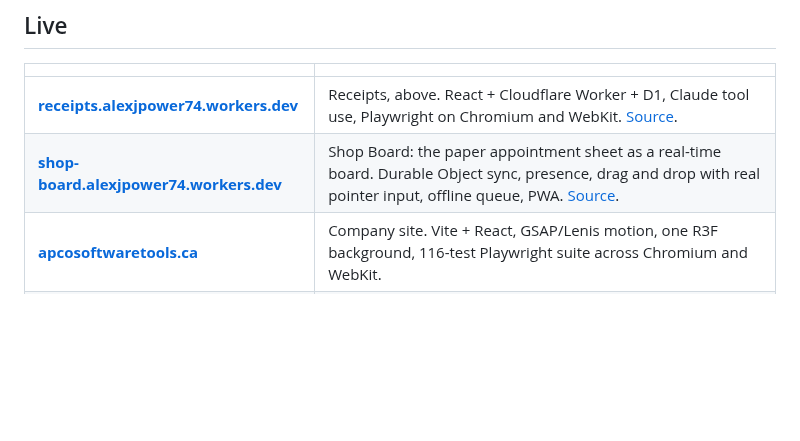
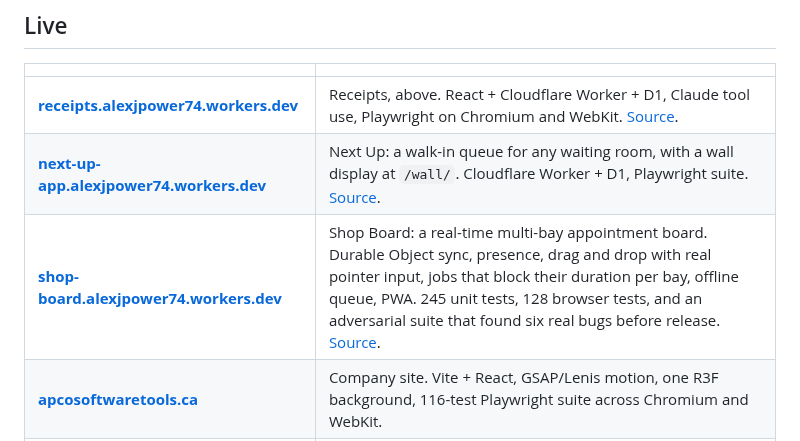
Before and after one commit to alexjpower74-create/alexjpower74-create, a Markdown page: README.md, the part around one of its changes. Rendered like a GitHub page; blank space fills up the shorter version.

Commit message:
Profile: Shop Board bays screenshot, Next Up

```diff
--- a/README.md
+++ b/README.md
@@ -18,7 +18,8 @@ I build and ship production software with AI coding agents as my primary toolset
 | | |
 |---|---|
 | **[receipts.alexjpower74.workers.dev](https://receipts.alexjpower74.workers.dev)** | Receipts, above. React + Cloudflare Worker + D1, Claude tool use, Playwright on Chromium and WebKit. [Source](https://github.com/alexjpower74-create/receipts). |
-| **[shop-board.alexjpower74.workers.dev](https://shop-board.alexjpower74.workers.dev)** | Shop Board: the paper appointment sheet as a real-time board. Durable Object sync, presence, drag and drop with real pointer input, offline queue, PWA. [Source](https://github.com/alexjpower74-create/shop-board). |
+| **[next-up-app.alexjpower74.workers.dev](https://next-up-app.alexjpower74.workers.dev/?p=sample-barber)** | Next Up: a walk-in queue for any waiting room, with a wall display at `/wall/`. Cloudflare Worker + D1, Playwright suite. [Source](https://github.com/alexjpower74-create/next-up). |
+| **[shop-board.alexjpower74.workers.dev](https://shop-board.alexjpower74.workers.dev)** | Shop Board: a real-time multi-bay appointment board. Durable Object sync, presence, drag and drop with real pointer input, jobs that block their duration per bay, offline queue, PWA. 245 unit tests, 128 browser tests, and an adversarial suite that found six real bugs before release. [Source](https://github.com/alexjpower74-create/shop-board). |
 | **[apcosoftwaretools.ca](https://apcosoftwaretools.ca)** | Company site. Vite + React, GSAP/Lenis motion, one R3F background, 116-test Playwright suite across Chromium and WebKit. |
 | **[apco-recycling.pages.dev](https://apco-recycling.pages.dev)** | APCO Recycling: the depot's site as one WebGL world. The page orbits a branded aluminium can and descends a spine of crushed cans, each section docked onto a glass panel in the scene. R3F, GSAP, Lenis, Blender-built geometry, twelve Playwright harnesses driven with real wheel input across Chromium, WebKit and Firefox, a11y-clean, no-WebGL fallback. Built by four Claude Code sessions in worktrees. |
 | **[apco-app.pages.dev](https://apco-app.pages.dev)** | Customer app for a recycling depot, installed as a PWA. Real people, real money flow (e-Transfer requests), Worker-backed email. |
```
Also changed, not shown: other parts of README.md (+3 -1 lines), img/next-up.png (added), 1 other file.
